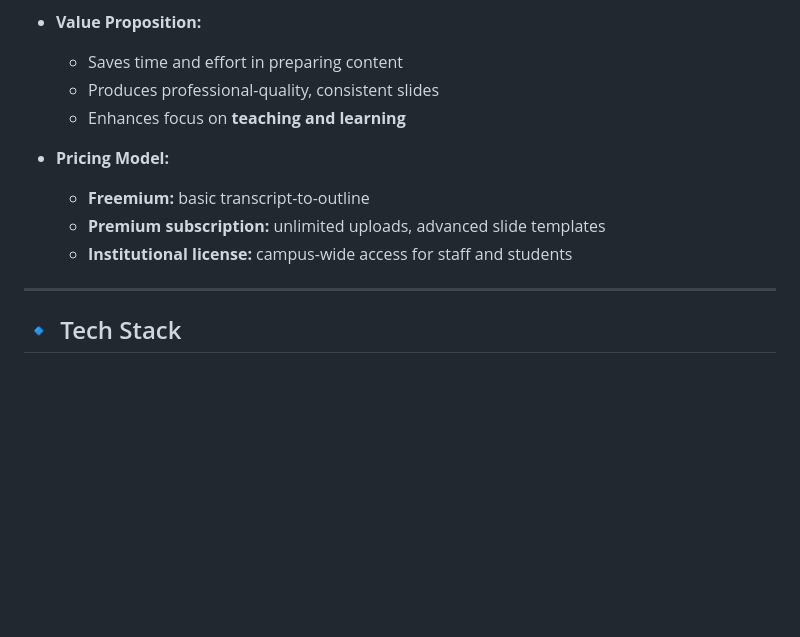
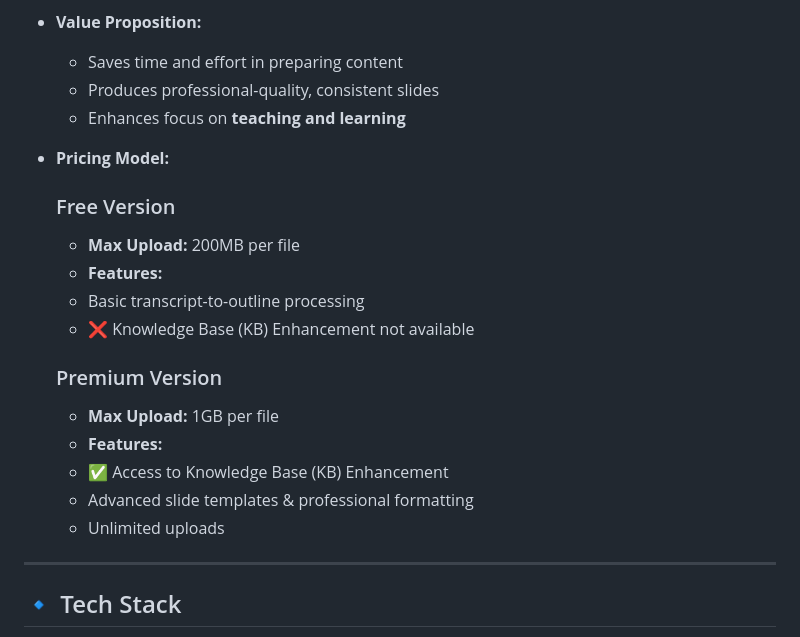
Before and after one commit to CodeByMonil/Lecture-Notes-Processor, a Markdown page: README.md, the part around the change. Rendered like a GitHub page; blank space fills up the shorter version.

```diff
--- a/README.md
+++ b/README.md
@@ -108,10 +108,21 @@ This system can be offered as an **AI assistant for educators and students**:
   - Produces professional-quality, consistent slides
   - Enhances focus on **teaching and learning**
 
+
 - **Pricing Model:**
-  - **Freemium:** basic transcript-to-outline
-  - **Premium subscription:** unlimited uploads, advanced slide templates
-  - **Institutional license:** campus-wide access for staff and students
+
+    ### Free Version
+    - **Max Upload:** 200MB per file
+    - **Features:**
+    - Basic transcript-to-outline processing
+    - ❌ Knowledge Base (KB) Enhancement not available
+
+    ### Premium Version
+    - **Max Upload:** 1GB per file
+    - **Features:**
+    - ✅ Access to Knowledge Base (KB) Enhancement
+    - Advanced slide templates & professional formatting
+    - Unlimited uploads
 
 ---
 
```
